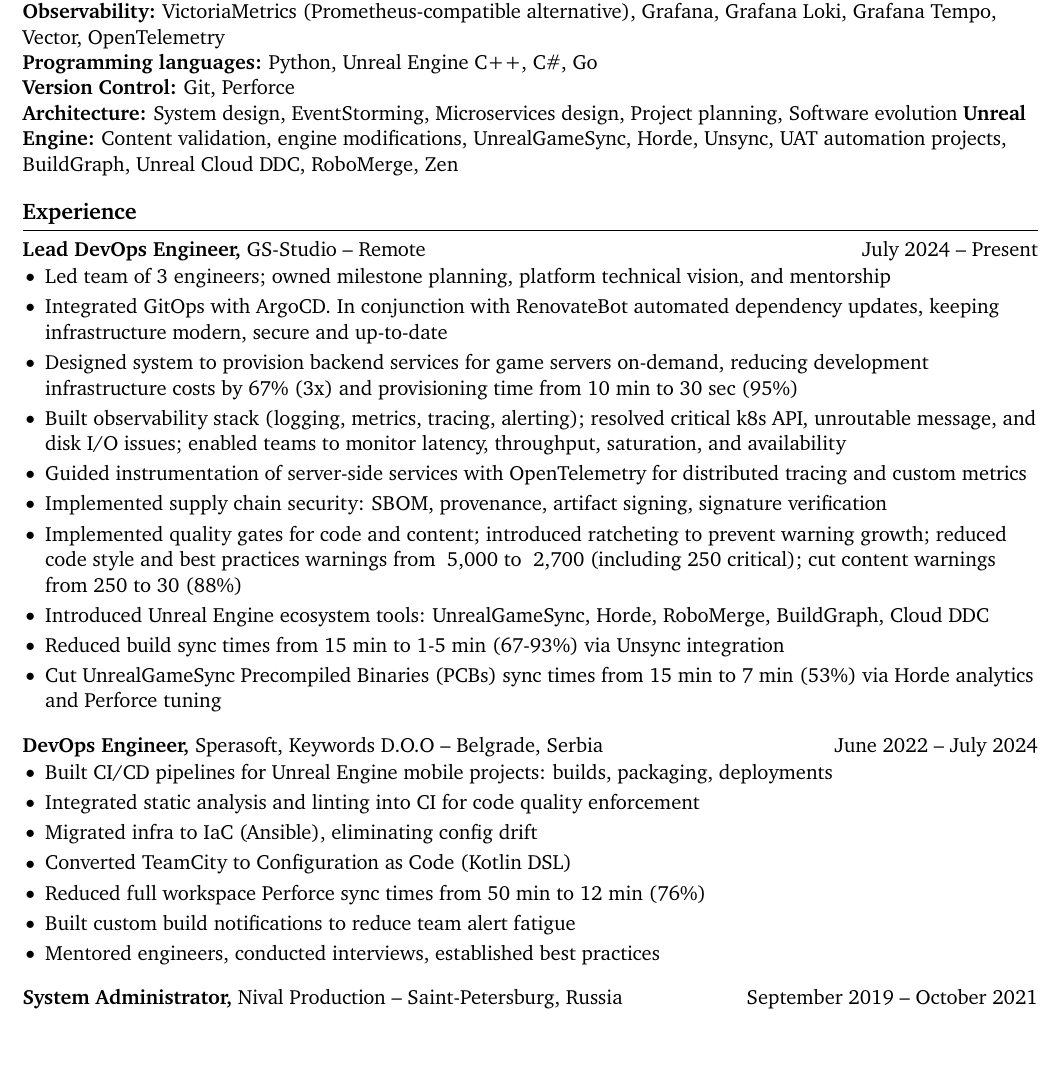
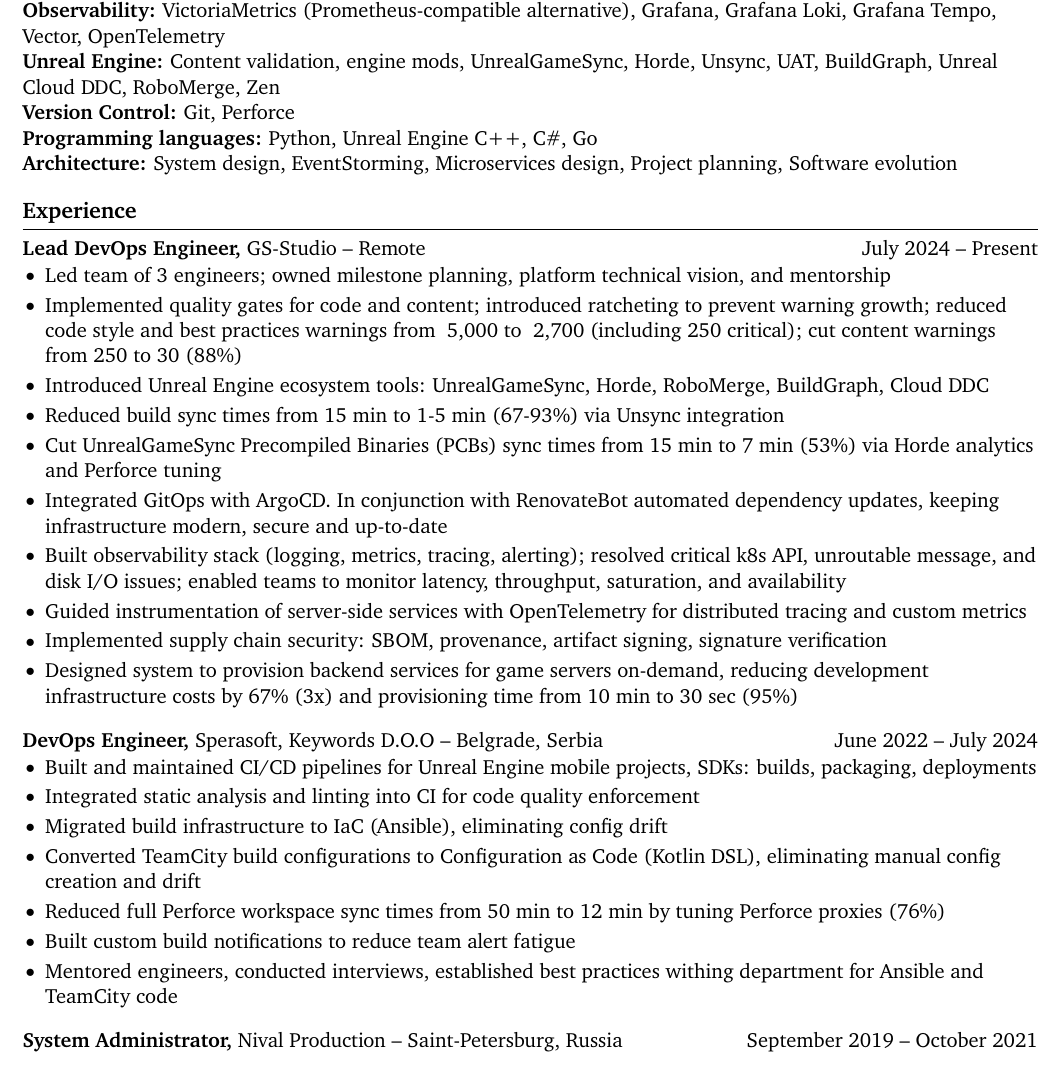
Before and after one commit to olegkaspersky/olegkaspersky, a LaTeX CV (engineering-cv.tex): part of page 1 of 2, cut so that both start at the same text, the shorter picture padded with empty space. Compiled offline with pdfLaTeX.

Commit message:
Polishing

```diff
--- a/engineering-cv.tex
+++ b/engineering-cv.tex
@@ -50,40 +36,39 @@
 \textbf{CI/CD:} TeamCity, Docker, Helm, ArgoCD \\
 \textbf{Cloud \& Infrastructure:} GCP, AWS, Kubernetes (GKE), Ansible, Terraform, Terragrunt \\
 \textbf{Observability:} VictoriaMetrics (Prometheus-compatible alternative), Grafana, Grafana Loki, Grafana Tempo, Vector, OpenTelemetry \\
+\textbf{Unreal Engine:} Content validation, engine mods, UnrealGameSync, Horde, Unsync, UAT, BuildGraph, Unreal Cloud DDC, RoboMerge, Zen \\
+\textbf{Version Control:} Git, Perforce \\
 \textbf{Programming languages:} Python, Unreal Engine C++, C\#, Go \\
-\textbf{Version Control:} Git, Perforce \\
 \textbf{Architecture:} System design, EventStorming, Microservices design, Project planning, Software evolution
-\textbf{Unreal Engine:} Content validation, engine modifications, UnrealGameSync, Horde, Unsync, UAT automation projects, BuildGraph, Unreal Cloud DDC, RoboMerge, Zen \\
 
 \vspace{-6.5pt}
 
-% experience section
 \section*{Experience}
 \textbf{Lead DevOps Engineer,} GS-Studio -- Remote \hfill July 2024 -- Present \\
 \vspace{-9pt}
 \begin{itemize}
   \item Led team of 3 engineers; owned milestone planning, platform technical vision, and mentorship
-  \item Integrated GitOps with ArgoCD. In conjunction with RenovateBot automated dependency updates, keeping infrastructure modern, secure and up-to-date
-  \item Designed system to provision backend services for game servers on-demand, reducing development infrastructure costs by 67\% (3x) and provisioning time from 10 min to 30 sec (95\%)
-  \item Built observability stack (logging, metrics, tracing, alerting); resolved critical k8s API, unroutable message, and disk I/O issues; enabled teams to monitor latency, throughput, saturation, and availability
-  \item Guided instrumentation of server-side services with OpenTelemetry for distributed tracing and custom metrics
-  \item Implemented supply chain security: SBOM, provenance, artifact signing, signature verification
   \item Implemented quality gates for code and content; introduced ratcheting to prevent warning growth; reduced code style and best practices warnings from ~5,000 to ~2,700 (including 250 critical); cut content warnings from 250 to 30 (88\%)
   \item Introduced Unreal Engine ecosystem tools: UnrealGameSync, Horde, RoboMerge, BuildGraph, Cloud DDC
   \item Reduced build sync times from 15 min to 1-5 min (67-93\%) via Unsync integration
   \item Cut UnrealGameSync Precompiled Binaries (PCBs) sync times from 15 min to 7 min (53\%) via Horde analytics and Perforce tuning
+  \item Integrated GitOps with ArgoCD. In conjunction with RenovateBot automated dependency updates, keeping infrastructure modern, secure and up-to-date
+  \item Built observability stack (logging, metrics, tracing, alerting); resolved critical k8s API, unroutable message, and disk I/O issues; enabled teams to monitor latency, throughput, saturation, and availability
+  \item Guided instrumentation of server-side services with OpenTelemetry for distributed tracing and custom metrics
+  \item Implemented supply chain security: SBOM, provenance, artifact signing, signature verification
+  \item Designed system to provision backend services for game servers on-demand, reducing development infrastructure costs by 67\% (3x) and provisioning time from 10 min to 30 sec (95\%)
 \end{itemize}
 
 \textbf{DevOps Engineer,} Sperasoft, Keywords D.O.O -- Belgrade, Serbia \hfill June 2022 -- July 2024 \\
 \vspace{-9pt}
 \begin{itemize}
-  \item Built CI/CD pipelines for Unreal Engine mobile projects: builds, packaging, deployments
+  \item Built and maintained CI/CD pipelines for Unreal Engine mobile projects, SDKs: builds, packaging, deployments
   \item Integrated static analysis and linting into CI for code quality enforcement
-  \item Migrated infra to IaC (Ansible), eliminating config drift
-  \item Converted TeamCity to Configuration as Code (Kotlin DSL)
-  \item Reduced full workspace Perforce sync times from 50 min to 12 min (76\%)
+  \item Migrated build infrastructure to IaC (Ansible), eliminating config drift
+  \item Converted TeamCity build configurations to Configuration as Code (Kotlin DSL),  eliminating manual config creation and drift
+  \item Reduced full  Perforce workspace sync times from 50 min to 12 min by tuning Perforce proxies (76\%)
   \item Built custom build notifications to reduce team alert fatigue
-  \item Mentored engineers, conducted interviews, established best practices
+  \item Mentored engineers, conducted interviews, established best practices withing department for Ansible and TeamCity code
 \end{itemize}
 
 \textbf{System Administrator,} Nival Production -- Saint-Petersburg, Russia \hfill September 2019 -- October 2021 \\
```
Also changed, not shown: engineering-cv.tex (36 more changed lines).
